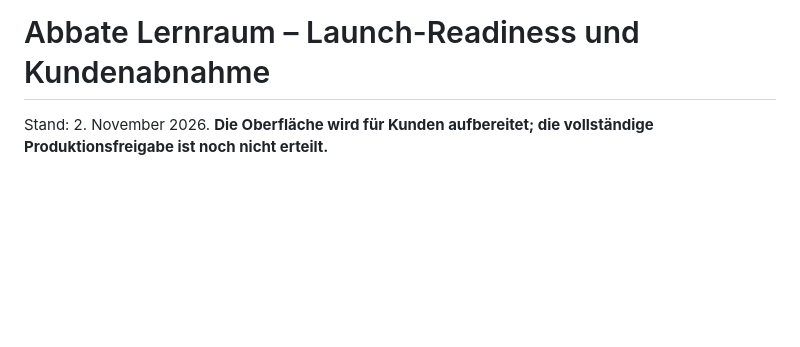
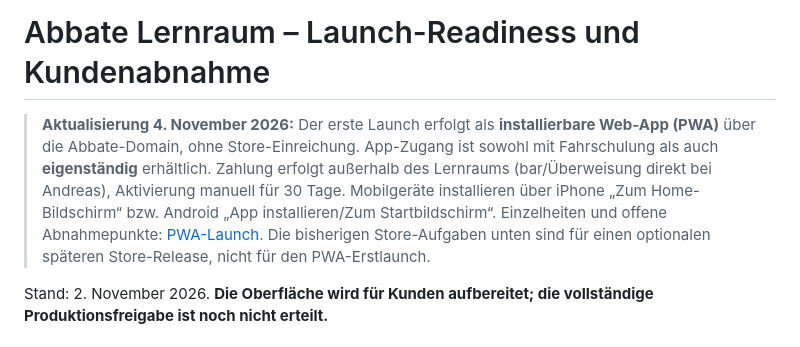
Before and after one commit to Cra4Zzy/Andreas-app, a Markdown page: docs/launch-readiness.md, the part around the change. GitHub-like rendering; blank space fills up the shorter version.

Commit message:
Set browser-installed PWA as launch route; defer app stores

```diff
--- a/docs/launch-readiness.md
+++ b/docs/launch-readiness.md
@@ -1,4 +1,7 @@
 # Abbate Lernraum – Launch-Readiness und Kundenabnahme
+
+> **Aktualisierung 4. November 2026:** Der erste Launch erfolgt als **installierbare Web-App (PWA)** über die Abbate-Domain, ohne Store-Einreichung. App-Zugang ist sowohl mit Fahrschulung als auch **eigenständig** erhältlich. Zahlung erfolgt außerhalb des Lernraums (bar/Überweisung direkt bei Andreas), Aktivierung manuell für 30 Tage. Mobilgeräte installieren über iPhone „Zum Home-Bildschirm“ bzw. Android „App installieren/Zum Startbildschirm“. Einzelheiten und offene Abnahmepunkte: [PWA-Launch](pwa-launch.md). Die bisherigen Store-Aufgaben unten sind für einen optionalen späteren Store-Release, nicht für den PWA-Erstlaunch.
+
 
 Stand: 2. November 2026. **Die Oberfläche wird für Kunden aufbereitet; die vollständige Produktionsfreigabe ist noch nicht erteilt.**
 
```
